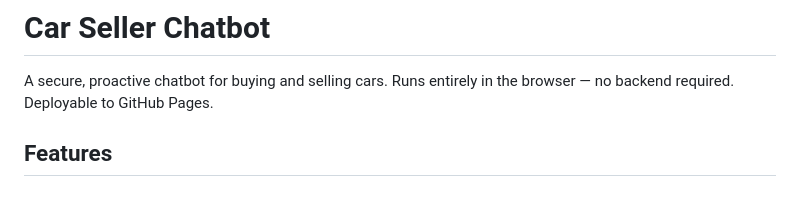
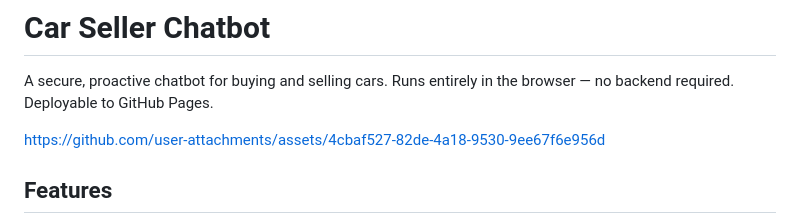
Before and after one commit to martinkl164/chatbot, a Markdown page: README.md, the part around the change. Rendered like a GitHub page; blank space fills up the shorter version.

Commit message:
Update README with project asset link - video
Added a link to the project assets in the README.

```diff
--- a/README.md
+++ b/README.md
@@ -1,6 +1,10 @@
 # Car Seller Chatbot
 
 A secure, proactive chatbot for buying and selling cars. Runs entirely in the browser — no backend required. Deployable to GitHub Pages.
+
+
+https://github.com/user-attachments/assets/4cbaf527-82de-4a18-9530-9ee67f6e956d
+
 
 ## Features
 
```
